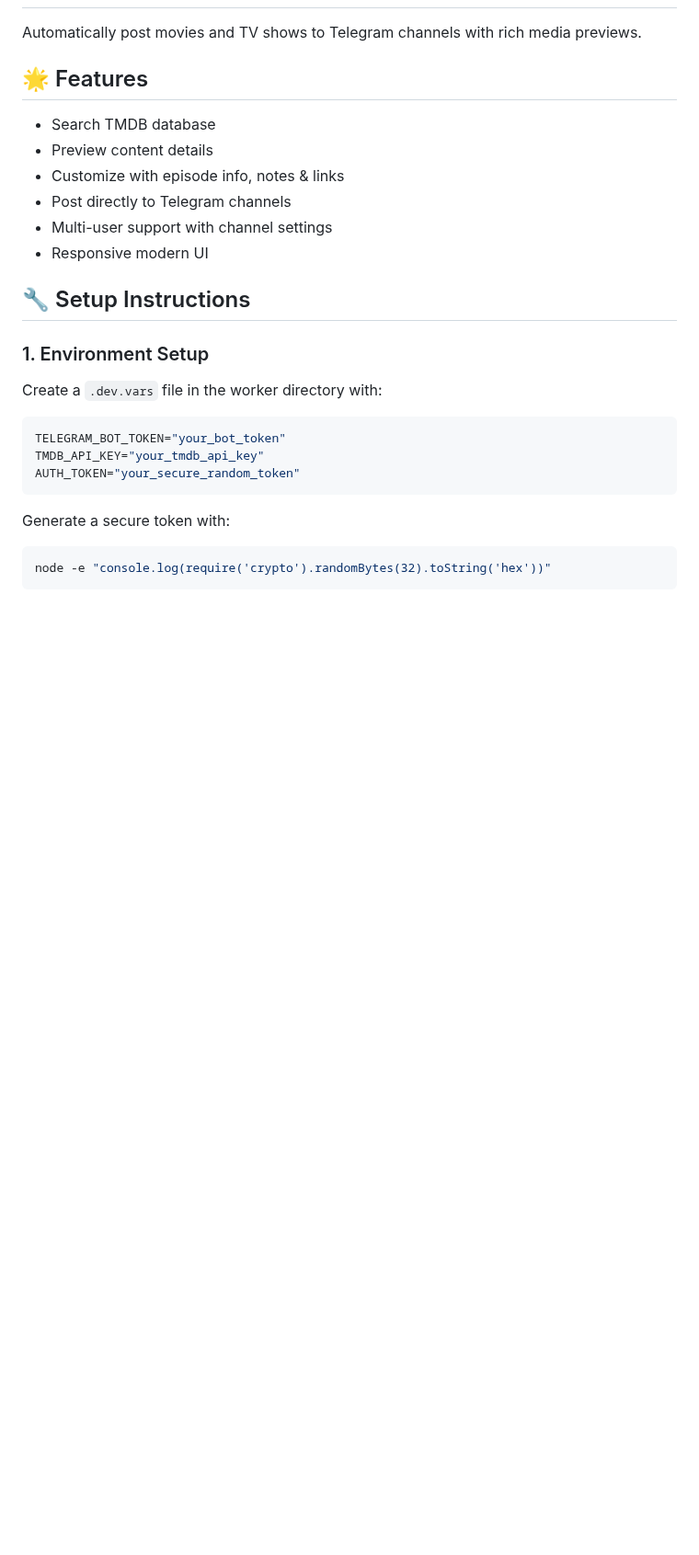
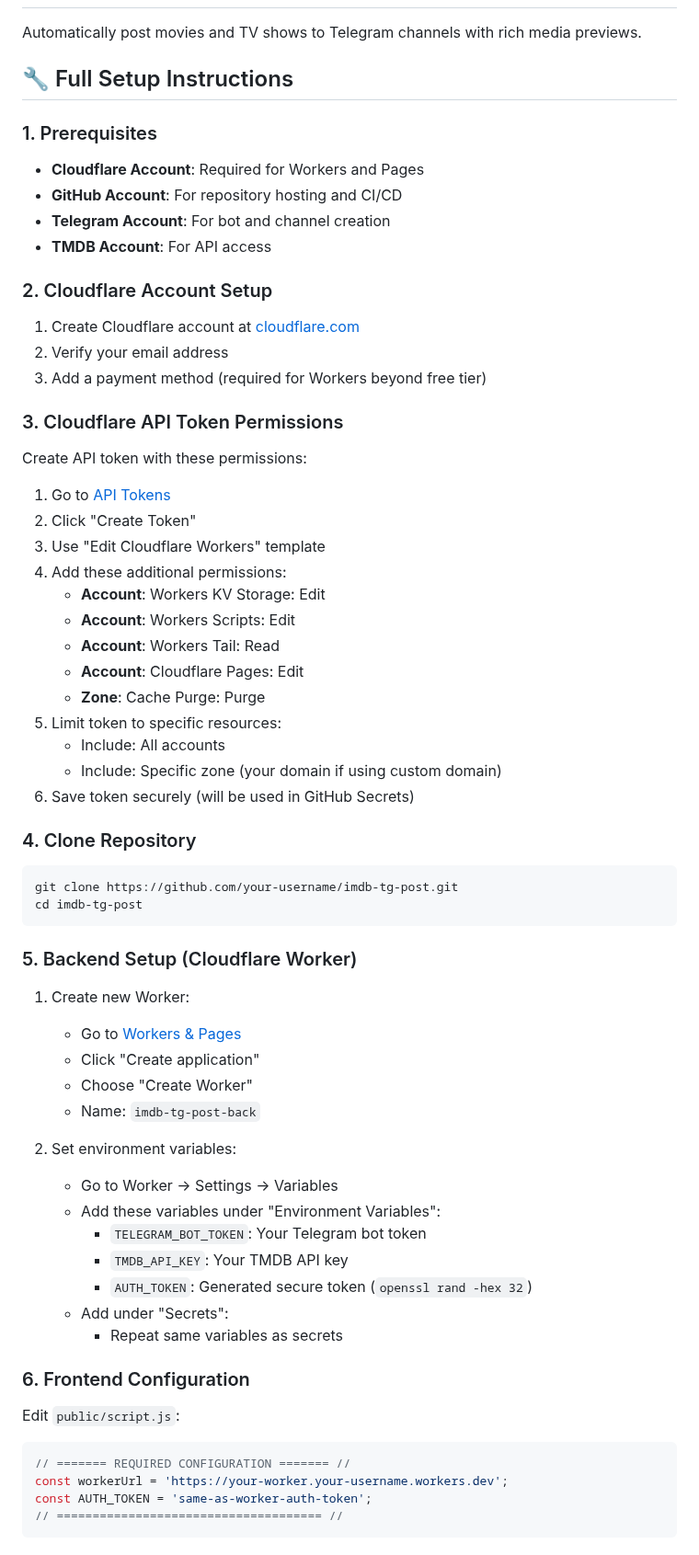
Before and after one commit to tharindu899/IMDB-TG-POST, a Markdown page: README.md, the part around one of its changes. Shown at 92% size. GitHub-like rendering; blank space fills up the shorter version.

````diff
--- a/README.md
+++ b/README.md
@@ -2,26 +2,63 @@
 
 Automatically post movies and TV shows to Telegram channels with rich media previews.
 
-## 🌟 Features
-- Search TMDB database
-- Preview content details
-- Customize with episode info, notes & links
-- Post directly to Telegram channels
-- Multi-user support with channel settings
-- Responsive modern UI
+## 🔧 Full Setup Instructions
 
-## 🔧 Setup Instructions
+### 1. Prerequisites
+- **Cloudflare Account**: Required for Workers and Pages
+- **GitHub Account**: For repository hosting and CI/CD
+- **Telegram Account**: For bot and channel creation
+- **TMDB Account**: For API access
 
-### 1. Environment Setup
-Create a `.dev.vars` file in the worker directory with:
-```ini
-TELEGRAM_BOT_TOKEN="your_bot_token"
-TMDB_API_KEY="your_tmdb_api_key"
-AUTH_TOKEN="your_secure_random_token"
+### 2. Cloudflare Account Setup
+1. Create Cloudflare account at [cloudflare.com](https://dash.cloudflare.com/sign-up)
+2. Verify your email address
+3. Add a payment method (required for Workers beyond free tier)
+
+### 3. Cloudflare API Token Permissions
+Create API token with these permissions:
+1. Go to [API Tokens](https://dash.cloudflare.com/profile/api-tokens)
+2. Click "Create Token"
+3. Use "Edit Cloudflare Workers" template
+4. Add these additional permissions:
+   - **Account**: Workers KV Storage: Edit
+   - **Account**: Workers Scripts: Edit
+   - **Account**: Workers Tail: Read
+   - **Account**: Cloudflare Pages: Edit
+   - **Zone**: Cache Purge: Purge
+5. Limit token to specific resources:
+   - Include: All accounts
+   - Include: Specific zone (your domain if using custom domain)
+6. Save token securely (will be used in GitHub Secrets)
+
+### 4. Clone Repository
+```bash
+git clone https://github.com/your-username/imdb-tg-post.git
+cd imdb-tg-post
 ```
 
-Generate a secure token with:
-```bash
-node -e "console.log(require('crypto').randomBytes(32).toString('hex'))"
+### 5. Backend Setup (Cloudflare Worker)
+1. Create new Worker:
+   - Go to [Workers & Pages](https://dash.cloudflare.com/?to=/:account/workers-and-pages)
+   - Click "Create application"
+   - Choose "Create Worker"
+   - Name: `imdb-tg-post-back`
+
+2. Set environment variables:
+   - Go to Worker → Settings → Variables
+   - Add these variables under "Environment Variables":
+     - `TELEGRAM_BOT_TOKEN`: Your Telegram bot token
+     - `TMDB_API_KEY`: Your TMDB API key
+     - `AUTH_TOKEN`: Generated secure token (`openssl rand -hex 32`)
+   - Add under "Secrets":
+     - Repeat same variables as secrets
+
+### 6. Frontend Configuration
+Edit `public/script.js`:
+```javascript
+// ======= REQUIRED CONFIGURATION ======= //
+const workerUrl = 'https://your-worker.your-username.workers.dev';
+const AUTH_TOKEN = 'same-as-worker-auth-token';
+// ===================================== //
 ```
 
````
Also changed, not shown: other parts of README.md (+78 -91 lines).
